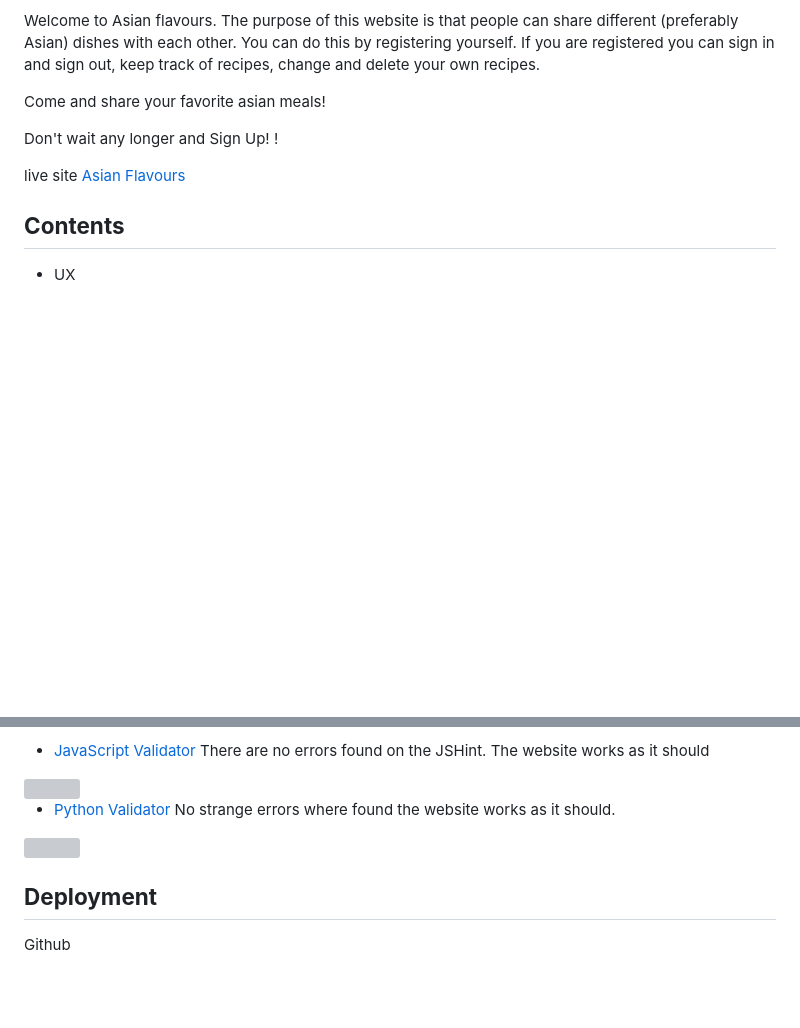
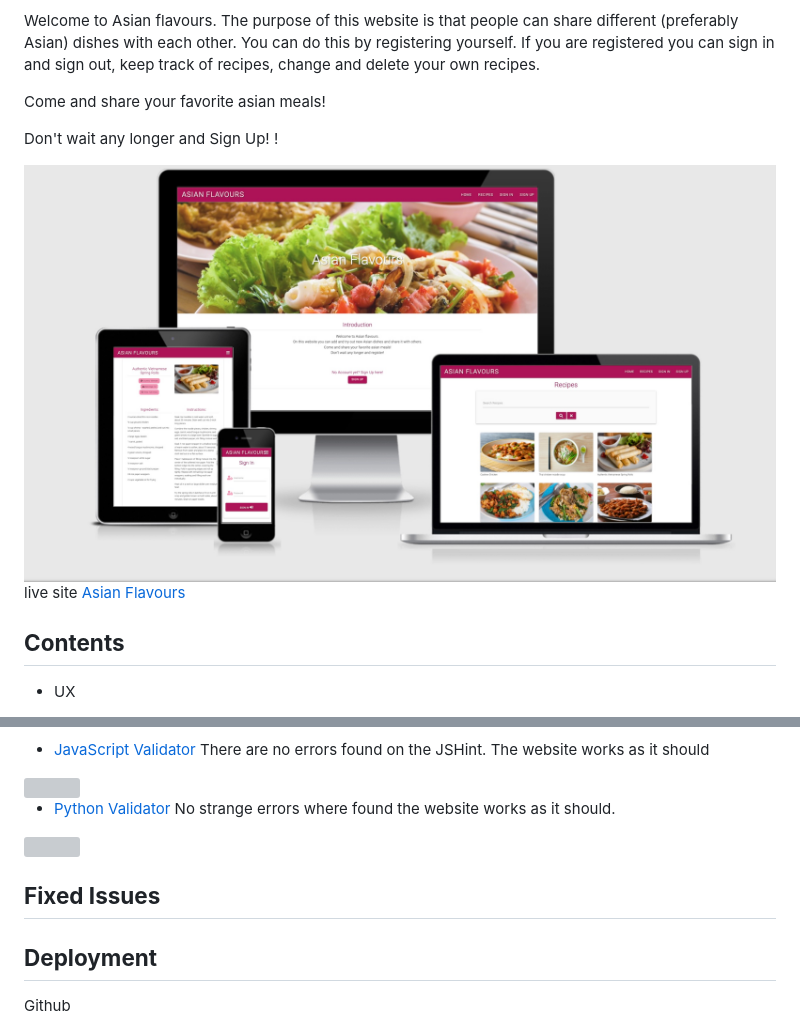
Before and after one commit to gwenjo/MS3-asian-flavours, a Markdown page: README.md, 2 parts joined by grey strips. Drawn GitHub-style; pictures changed too: readme-documents/mockup.jpg (added); blank space fills up the shorter version; grey boxes are pictures that could not be loaded.

Commit message:
added mockup image in Readme

```diff
--- a/README.md
+++ b/README.md
@@ -9,6 +9,8 @@ The purpose of this website is that people can share different (preferably Asian
 Come and share your favorite asian meals! <br />
 
 Don't wait any longer and Sign Up! !
+
+<img src="readme-documents/mockup.jpg">
 
 live site [Asian Flavours](https://asian-flavours.herokuapp.com/)
 
@@ -542,6 +544,11 @@ For the HTML validator there was one warning found. Section lacks heading. Consi
 
 <img src="readme-documents/testing/python-results.jpg" width="50%" height="50%">
 
+## **Fixed Issues**
+
+
+
+
 ## **Deployment**
 
 Github
```
